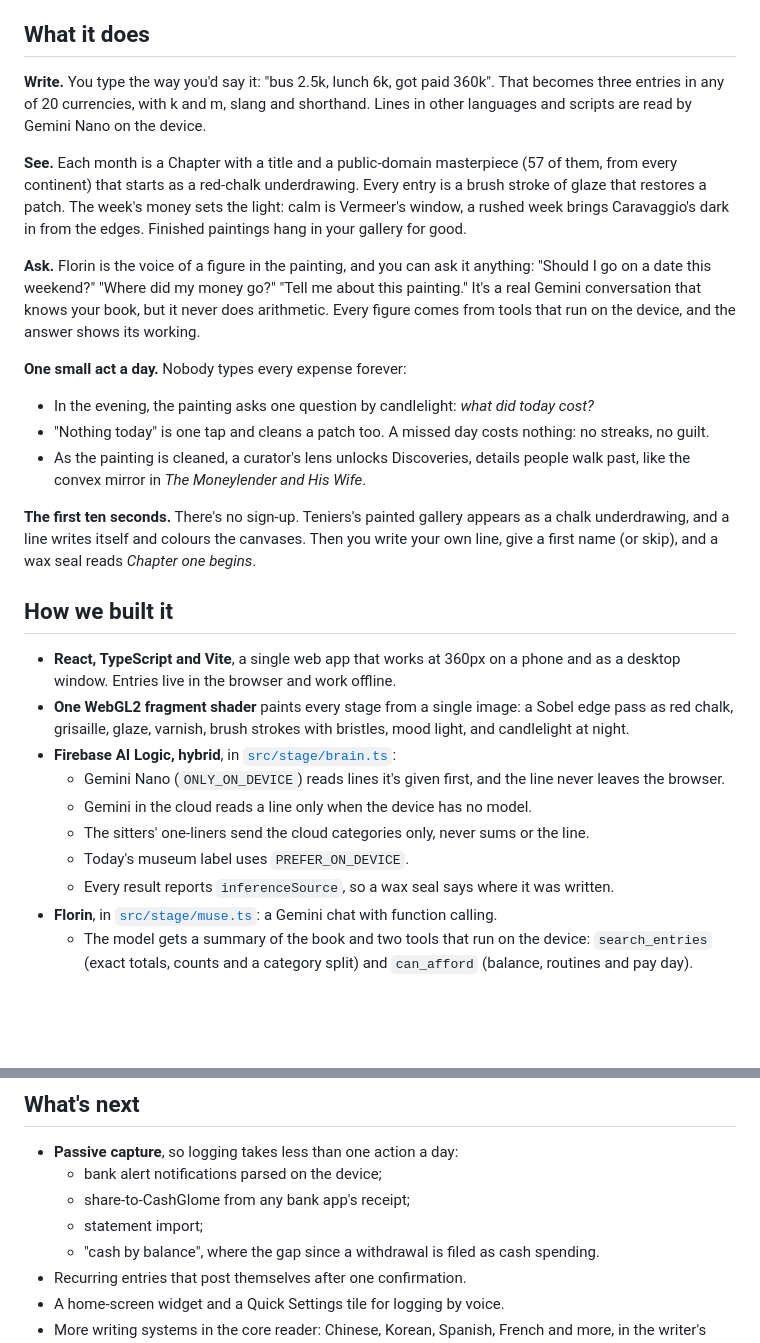
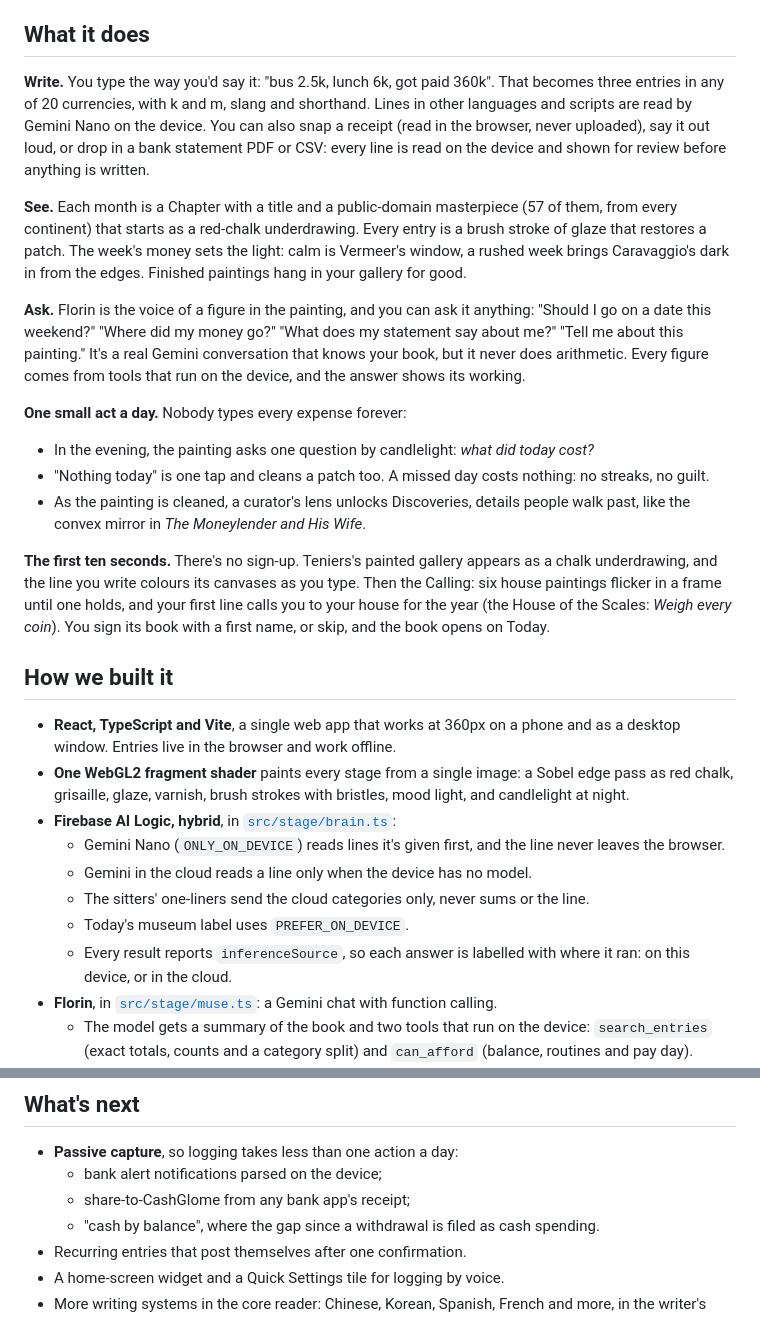
Before and after one commit to aboderinsamuel/CashGlome-LivingGallery, a Markdown page: docs/devpost-submission.md, 2 parts joined by grey strips. Rendered like a GitHub page; blank space fills up the shorter version.

```diff
--- a/docs/devpost-submission.md
+++ b/docs/devpost-submission.md
@@ -16,18 +16,18 @@ We wanted the opposite: a diary that takes one line a day, keeps it on the phone
 
 ## What it does
 
-**Write.** You type the way you'd say it: "bus 2.5k, lunch 6k, got paid 360k". That becomes three entries in any of 20 currencies, with k and m, slang and shorthand. Lines in other languages and scripts are read by Gemini Nano on the device.
+**Write.** You type the way you'd say it: "bus 2.5k, lunch 6k, got paid 360k". That becomes three entries in any of 20 currencies, with k and m, slang and shorthand. Lines in other languages and scripts are read by Gemini Nano on the device. You can also snap a receipt (read in the browser, never uploaded), say it out loud, or drop in a bank statement PDF or CSV: every line is read on the device and shown for review before anything is written.
 
 **See.** Each month is a Chapter with a title and a public-domain masterpiece (57 of them, from every continent) that starts as a red-chalk underdrawing. Every entry is a brush stroke of glaze that restores a patch. The week's money sets the light: calm is Vermeer's window, a rushed week brings Caravaggio's dark in from the edges. Finished paintings hang in your gallery for good.
 
-**Ask.** Florin is the voice of a figure in the painting, and you can ask it anything: "Should I go on a date this weekend?" "Where did my money go?" "Tell me about this painting." It's a real Gemini conversation that knows your book, but it never does arithmetic. Every figure comes from tools that run on the device, and the answer shows its working.
+**Ask.** Florin is the voice of a figure in the painting, and you can ask it anything: "Should I go on a date this weekend?" "Where did my money go?" "What does my statement say about me?" "Tell me about this painting." It's a real Gemini conversation that knows your book, but it never does arithmetic. Every figure comes from tools that run on the device, and the answer shows its working.
 
 **One small act a day.** Nobody types every expense forever:
 - In the evening, the painting asks one question by candlelight: *what did today cost?*
 - "Nothing today" is one tap and cleans a patch too. A missed day costs nothing: no streaks, no guilt.
 - As the painting is cleaned, a curator's lens unlocks Discoveries, details people walk past, like the convex mirror in *The Moneylender and His Wife*.
 
-**The first ten seconds.** There's no sign-up. Teniers's painted gallery appears as a chalk underdrawing, and a line writes itself and colours the canvases. Then you write your own line, give a first name (or skip), and a wax seal reads *Chapter one begins*.
+**The first ten seconds.** There's no sign-up. Teniers's painted gallery appears as a chalk underdrawing, and the line you write colours its canvases as you type. Then the Calling: six house paintings flicker in a frame until one holds, and your first line calls you to your house for the year (the House of the Scales: *Weigh every coin*). You sign its book with a first name, or skip, and the book opens on Today.
 
 ## How we built it
 
@@ -38,7 +38,7 @@ We wanted the opposite: a diary that takes one line a day, keeps it on the phone
   - Gemini in the cloud reads a line only when the device has no model.
   - The sitters' one-liners send the cloud categories only, never sums or the line.
   - Today's museum label uses `PREFER_ON_DEVICE`.
-  - Every result reports `inferenceSource`, so a wax seal says where it was written.
+  - Every result reports `inferenceSource`, so each answer is labelled with where it ran: on this device, or in the cloud.
 - **Florin**, in [`src/stage/muse.ts`](https://github.com/aboderinsamuel/CashGlome-LivingGallery/blob/main/src/stage/muse.ts): a Gemini chat with function calling.
   - The model gets a summary of the book and two tools that run on the device: `search_entries` (exact totals, counts and a category split) and `can_afford` (balance, routines and pay day).
   - Replies stream word by word. Guessed figures are labelled as estimates.
@@ -75,7 +75,6 @@ We wanted the opposite: a diary that takes one line a day, keeps it on the phone
 - **Passive capture**, so logging takes less than one action a day:
   - bank alert notifications parsed on the device;
   - share-to-CashGlome from any bank app's receipt;
-  - statement import;
   - "cash by balance", where the gap since a withdrawal is filed as cash spending.
 - Recurring entries that post themselves after one confirmation.
 - A home-screen widget and a Quick Settings tile for logging by voice.
```
Also changed, not shown: README.md (+23 -10 lines), docs/shots/live-1-cover.jpg (added), docs/shots/live-2-calling.jpg (added), docs/shots/live-3-today.jpg (added), docs/shots/live-4-florin.jpg (added), docs/shots/live-5-statement.jpg (added), 3 other files.
